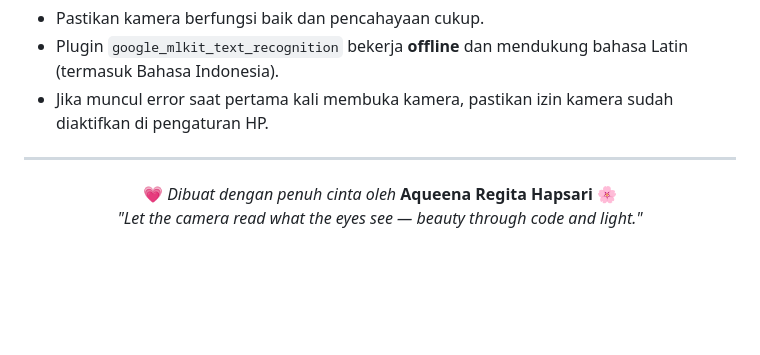
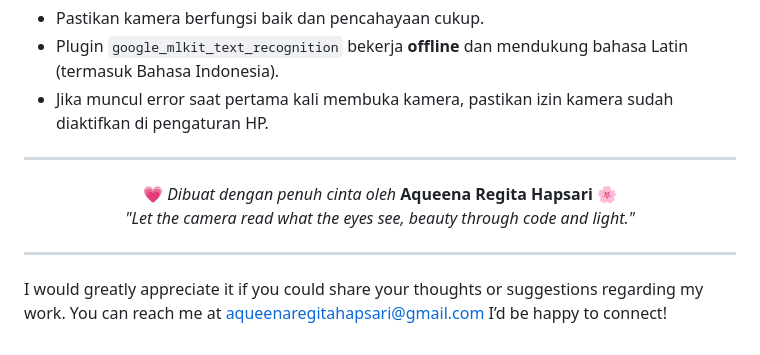
Before and after one commit to aqwenaaa/OCRSederhana, a Markdown page: README.md, the part around the change. Drawn GitHub-style; blank space fills up the shorter version.

Commit message:
Feedback Line

```diff
--- a/README.md
+++ b/README.md
@@ -132,6 +132,11 @@ Dalam kehidupan sehari-hari, OCR membantu:
 <div align="center">
 
 💗 *Dibuat dengan penuh cinta oleh* **Aqueena Regita Hapsari** 🌸
-<em>"Let the camera read what the eyes see — beauty through code and light."</em>
+<em>"Let the camera read what the eyes see, beauty through code and light."</em>
 
 </div>
+
+---
+I would greatly appreciate it if you could share your thoughts or suggestions regarding my work.
+You can reach me at aqueenaregitahapsari@gmail.com
+I’d be happy to connect!
```
